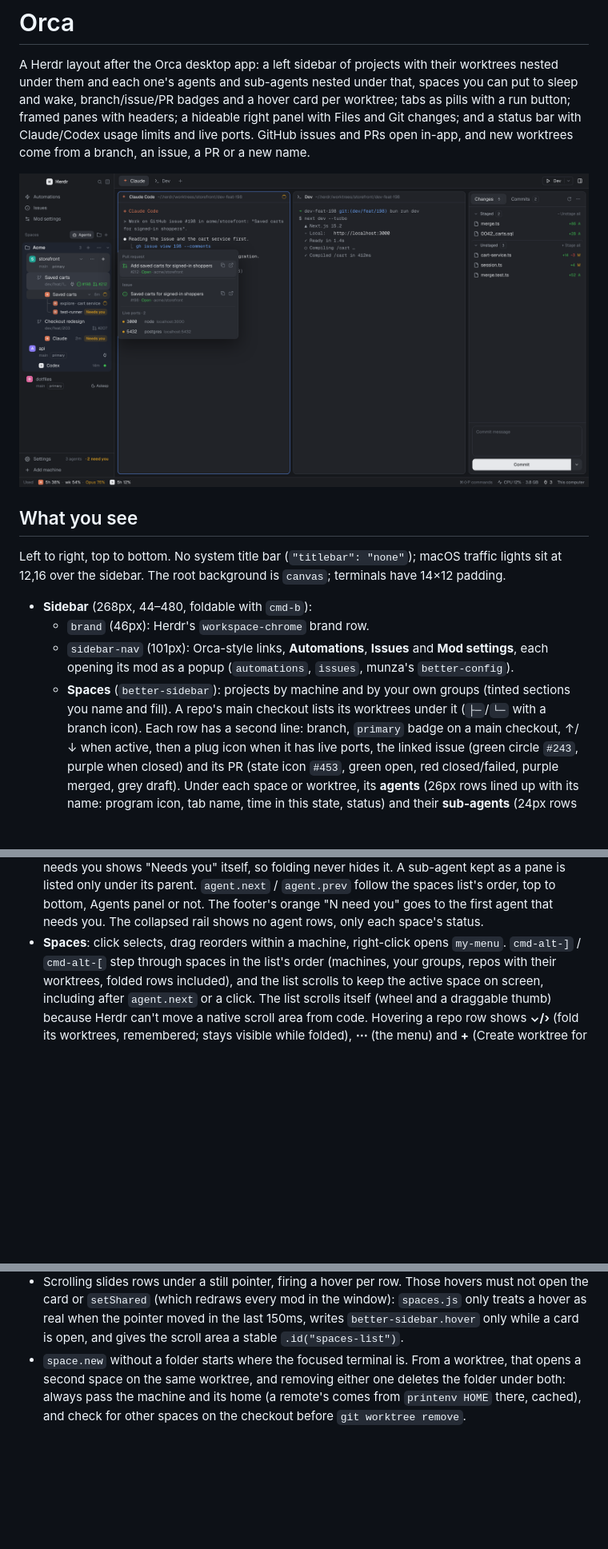
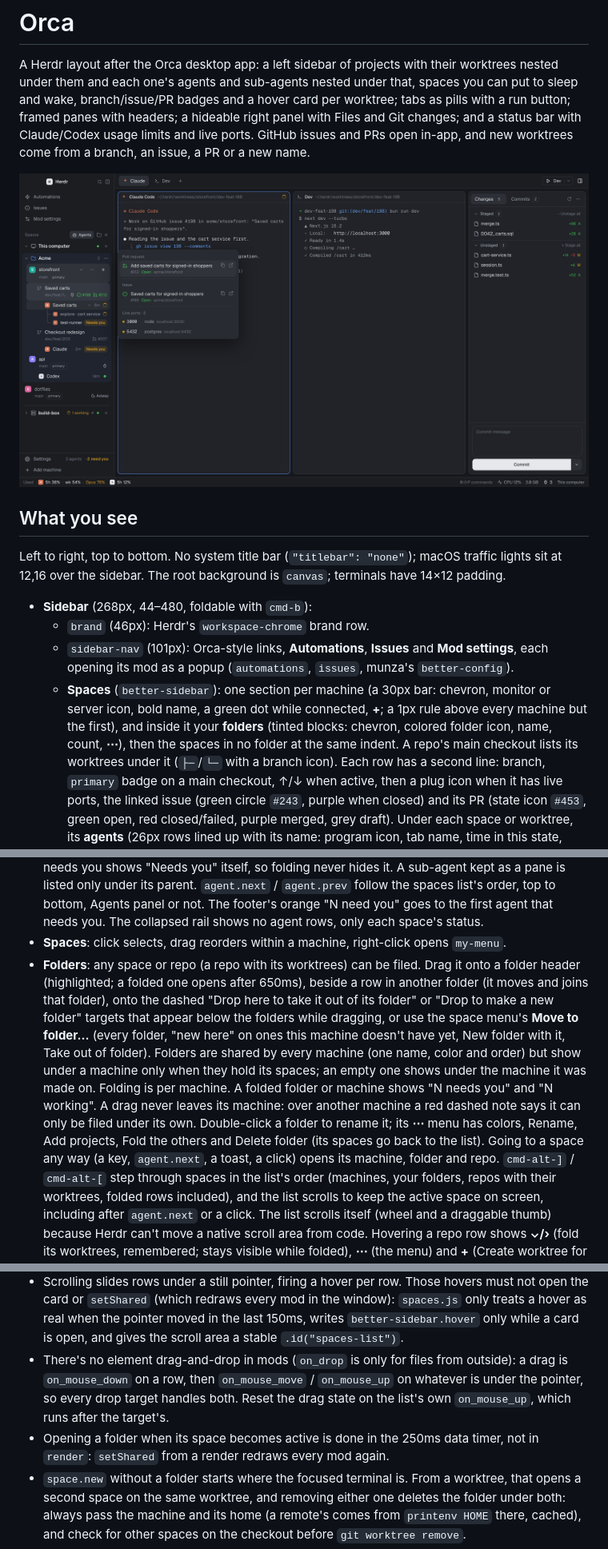
Before and after one commit to Nevram26/herdr-orca, a Markdown page: RECIPE.md, 3 parts joined by grey strips. Shown at 80% size. Rendered like a GitHub page; pictures changed too: preview.png; blank space fills up the shorter version.

```diff
--- a/RECIPE.md
+++ b/RECIPE.md
@@ -18,8 +18,10 @@ at 12,16 over the sidebar. The root background is `canvas`; terminals have 14×1
   - `brand` (46px): Herdr's `workspace-chrome` brand row.
   - `sidebar-nav` (101px): Orca-style links, **Automations**, **Issues** and **Mod settings**, each
     opening its mod as a popup (`automations`, `issues`, munza's `better-config`).
-  - **Spaces** (`better-sidebar`): projects by machine and by your own groups (tinted sections you
-    name and fill). A repo's main checkout lists its worktrees under it (`├─`/`└─` with a branch icon).
+  - **Spaces** (`better-sidebar`): one section per machine (a 30px bar: chevron, monitor or
+    server icon, bold name, a green dot while connected, **+**; a 1px rule above every machine but
+    the first), and inside it your **folders** (tinted blocks: chevron, colored folder icon, name,
+    count, **⋯**), then the spaces in no folder at the same indent. A repo's main checkout lists its worktrees under it (`├─`/`└─` with a branch icon).
     Each row has a second line: branch, `primary` badge on a main checkout, ↑/↓ when active, then a
     plug icon when it has live ports, the linked issue (green circle `#243`, purple when closed) and
     its PR (state icon `#453`, green open, red closed/failed, purple merged, grey draft).
@@ -62,7 +64,19 @@ Project settings, Excalidraw (cmd-shift-e), Open in VS Code (cmd-g) and context
   footer's orange "N need you" goes to the first agent that needs you. The collapsed rail shows no
   agent rows, only each space's status.
 - **Spaces**: click selects, drag reorders within a machine, right-click opens `my-menu`.
-  `cmd-alt-]` / `cmd-alt-[` step through spaces in the list's order (machines, your groups, repos
+- **Folders**: any space or repo (a repo with its worktrees) can be filed. Drag it onto a folder
+  header (highlighted; a folded one opens after 650ms), beside a row in another folder (it moves
+  and joins that folder), onto the dashed "Drop here to take it out of its folder" or "Drop to make
+  a new folder" targets that appear below the folders while dragging, or use the space menu's
+  **Move to folder…** (every folder, "new here" on ones this machine doesn't have yet, New folder
+  with it, Take out of folder). Folders are shared by every machine (one name, color and order)
+  but show under a machine only when they hold its spaces; an empty one shows under the machine it
+  was made on. Folding is per machine. A folded folder or machine shows "N needs you" and "N
+  working". A drag never leaves its machine: over another machine a red dashed note says it can
+  only be filed under its own. Double-click a folder to rename it; its **⋯** menu has colors,
+  Rename, Add projects, Fold the others and Delete folder (its spaces go back to the list). Going
+  to a space any way (a key, `agent.next`, a toast, a click) opens its machine, folder and repo.
+  `cmd-alt-]` / `cmd-alt-[` step through spaces in the list's order (machines, your folders, repos
   with their worktrees, folded rows included), and the list scrolls to keep the active space on
   screen, including after `agent.next` or a click. The list scrolls itself (wheel and a draggable
   thumb) because Herdr can't move a native scroll area from code. Hovering a
@@ -187,6 +204,12 @@ Project settings, Excalidraw (cmd-shift-e), Open in VS Code (cmd-g) and context
   the card or `setShared` (which redraws every mod in the window): `spaces.js` only treats a hover
   as real when the pointer moved in the last 150ms, writes `better-sidebar.hover` only while a card
   is open, and gives the scroll area a stable `.id("spaces-list")`.
+- There's no element drag-and-drop in mods (`on_drop` is only for files from outside): a drag is
+  `on_mouse_down` on a row, then `on_mouse_move` / `on_mouse_up` on whatever is under the pointer,
+  so every drop target handles both. Reset the drag state on the list's own `on_mouse_up`, which
+  runs after the target's.
+- Opening a folder when its space becomes active is done in the 250ms data timer, not in
+  `render`: `setShared` from a render redraws every mod again.
 - `space.new` without a folder starts where the focused terminal is. From a worktree, that opens a
   second space on the same worktree, and removing either one deletes the folder under both: always
   pass the machine and its home (a remote's comes from `printenv HOME` there, cached), and check
```
Also changed, not shown: other parts of RECIPE.md (+3 -0 lines), mods/better-sidebar/CHANGES.md (+7 -1 lines), 6 other files.
